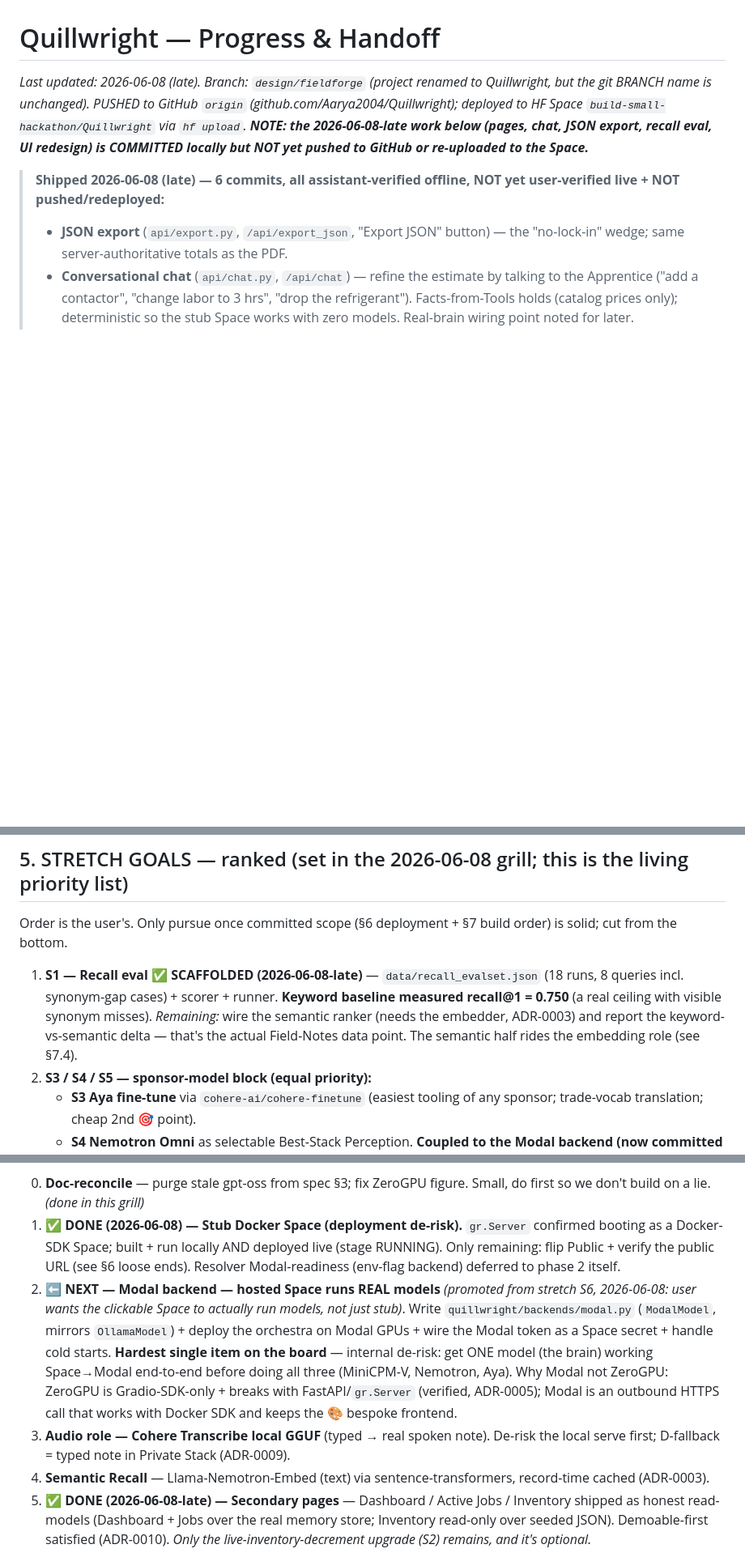
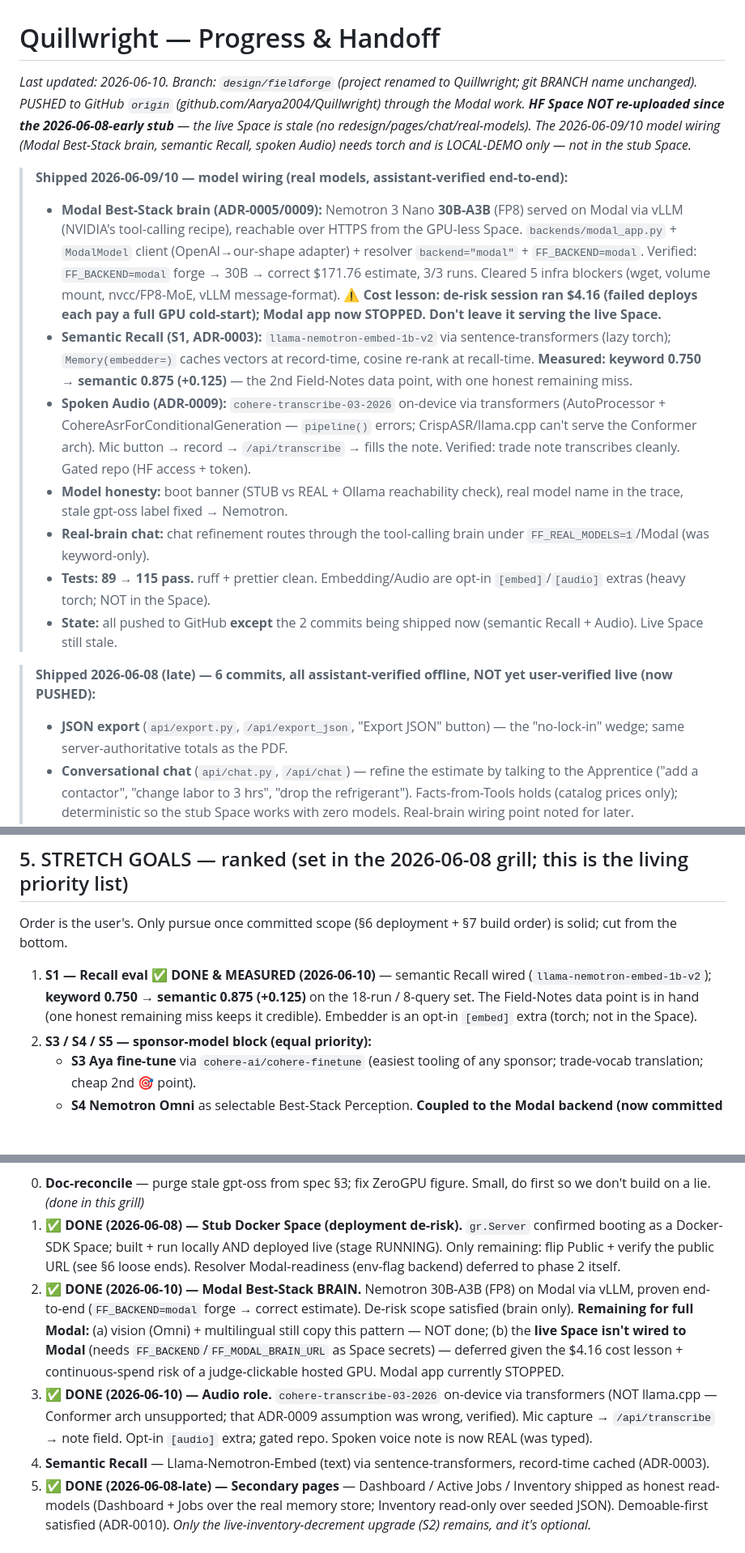
Before and after one commit to Aarya2004/Quillwright, a Markdown page: docs/PROGRESS.md, 3 parts joined by grey strips. Shown at 81% size. Drawn GitHub-style; blank space fills up the shorter version.

Commit message:
docs: PROGRESS — record Modal brain + semantic Recall + Audio (2026-06-09/10)
Modal 30B brain done (with cost lesson); S1 Recall measured (0.750->0.875);
Audio real via transformers. Correct the header (06-08 work + Modal ARE pushed;
live Space stale; these 2 model-wiring commits pending push).

Co-Authored-By: Claude Opus 4.8 (1M context) <noreply@anthropic.com>

```diff
--- a/docs/PROGRESS.md
+++ b/docs/PROGRESS.md
@@ -1,8 +1,18 @@
 # Quillwright — Progress & Handoff
 
-_Last updated: 2026-06-08 (late). Branch: `design/fieldforge` (project renamed to Quillwright, but the git BRANCH name is unchanged). PUSHED to GitHub `origin` (github.com/Aarya2004/Quillwright); deployed to HF Space `build-small-hackathon/Quillwright` via `hf upload`. **NOTE: the 2026-06-08-late work below (pages, chat, JSON export, recall eval, UI redesign) is COMMITTED locally but NOT yet pushed to GitHub or re-uploaded to the Space.**_
+_Last updated: 2026-06-10. Branch: `design/fieldforge` (project renamed to Quillwright; git BRANCH name unchanged). PUSHED to GitHub `origin` (github.com/Aarya2004/Quillwright) through the Modal work. **HF Space NOT re-uploaded since the 2026-06-08-early stub** — the live Space is stale (no redesign/pages/chat/real-models). The 2026-06-09/10 model wiring (Modal Best-Stack brain, semantic Recall, spoken Audio) needs torch and is LOCAL-DEMO only — not in the stub Space._
 
-> **Shipped 2026-06-08 (late) — 6 commits, all assistant-verified offline, NOT yet user-verified live + NOT pushed/redeployed:**
+> **Shipped 2026-06-09/10 — model wiring (real models, assistant-verified end-to-end):**
+>
+> - **Modal Best-Stack brain (ADR-0005/0009):** Nemotron 3 Nano **30B-A3B** (FP8) served on Modal via vLLM (NVIDIA's tool-calling recipe), reachable over HTTPS from the GPU-less Space. `backends/modal_app.py` + `ModalModel` client (OpenAI→our-shape adapter) + resolver `backend="modal"` + `FF_BACKEND=modal`. Verified: `FF_BACKEND=modal` forge → 30B → correct $171.76 estimate, 3/3 runs. Cleared 5 infra blockers (wget, volume mount, nvcc/FP8-MoE, vLLM message-format). **⚠️ Cost lesson: de-risk session ran $4.16 (failed deploys each pay a full GPU cold-start); Modal app now STOPPED. Don't leave it serving the live Space.**
+> - **Semantic Recall (S1, ADR-0003):** `llama-nemotron-embed-1b-v2` via sentence-transformers (lazy torch); `Memory(embedder=)` caches vectors at record-time, cosine re-rank at recall-time. **Measured: keyword 0.750 → semantic 0.875 (+0.125)** — the 2nd Field-Notes data point, with one honest remaining miss.
+> - **Spoken Audio (ADR-0009):** `cohere-transcribe-03-2026` on-device via transformers (AutoProcessor + CohereAsrForConditionalGeneration — `pipeline()` errors; CrispASR/llama.cpp can't serve the Conformer arch). Mic button → record → `/api/transcribe` → fills the note. Verified: trade note transcribes cleanly. Gated repo (HF access + token).
+> - **Model honesty:** boot banner (STUB vs REAL + Ollama reachability check), real model name in the trace, stale gpt-oss label fixed → Nemotron.
+> - **Real-brain chat:** chat refinement routes through the tool-calling brain under `FF_REAL_MODELS=1`/Modal (was keyword-only).
+> - **Tests: 89 → 115 pass.** ruff + prettier clean. Embedding/Audio are opt-in `[embed]`/`[audio]` extras (heavy torch; NOT in the Space).
+> - **State:** all pushed to GitHub **except** the 2 commits being shipped now (semantic Recall + Audio). Live Space still stale.
+
+> **Shipped 2026-06-08 (late) — 6 commits, all assistant-verified offline, NOT yet user-verified live (now PUSHED):**
 >
 > - **JSON export** (`api/export.py`, `/api/export_json`, "Export JSON" button) — the "no-lock-in" wedge; same server-authoritative totals as the PDF.
 > - **Conversational chat** (`api/chat.py`, `/api/chat`) — refine the estimate by talking to the Apprentice ("add a contactor", "change labor to 3 hrs", "drop the refrigerant"). Facts-from-Tools holds (catalog prices only); deterministic so the stub Space works with zero models. Real-brain wiring point noted for later.
@@ -154,7 +164,7 @@ docs/
 
 Order is the user's. Only pursue once committed scope (§6 deployment + §7 build order) is solid; cut from the bottom.
 
-1. **S1 — Recall eval** ✅ **SCAFFOLDED (2026-06-08-late)** — `data/recall_evalset.json` (18 runs, 8 queries incl. synonym-gap cases) + scorer + runner. **Keyword baseline measured recall@1 = 0.750** (a real ceiling with visible synonym misses). _Remaining:_ wire the semantic ranker (needs the embedder, ADR-0003) and report the keyword-vs-semantic delta — that's the actual Field-Notes data point. The semantic half rides the embedding role (see §7.4).
+1. **S1 — Recall eval** ✅ **DONE & MEASURED (2026-06-10)** — semantic Recall wired (`llama-nemotron-embed-1b-v2`); **keyword 0.750 → semantic 0.875 (+0.125)** on the 18-run / 8-query set. The Field-Notes data point is in hand (one honest remaining miss keeps it credible). Embedder is an opt-in `[embed]` extra (torch; not in the Space).
 2. **S3 / S4 / S5 — sponsor-model block (equal priority):**
    - **S3 Aya fine-tune** via `cohere-ai/cohere-finetune` (easiest tooling of any sponsor; trade-vocab translation; cheap 2nd 🎯 point).
    - **S4 Nemotron Omni** as selectable Best-Stack Perception. **Coupled to the Modal backend (now committed §7.2):** Omni is too big to run locally via Ollama → it only runs _for real_ on Modal, so it rides the §7.2 backend once that exists. Cheap part (resolver dropdown) is high; running it = needs Modal.
@@ -229,8 +239,8 @@ Phases in order. **Deployment de-risk jumps the queue ahead of all new feature w
 
 0. **Doc-reconcile** — purge stale gpt-oss from spec §3; fix ZeroGPU figure. Small, do first so we don't build on a lie. _(done in this grill)_
 1. ✅ **DONE (2026-06-08) — Stub Docker Space (deployment de-risk).** `gr.Server` confirmed booting as a Docker-SDK Space; built + run locally AND deployed live (stage RUNNING). Only remaining: flip Public + verify the public URL (see §6 loose ends). Resolver Modal-readiness (env-flag backend) deferred to phase 2 itself.
-2. ⬅️ **NEXT — Modal backend — hosted Space runs REAL models** _(promoted from stretch S6, 2026-06-08: user wants the clickable Space to actually run models, not just stub)_. Write `quillwright/backends/modal.py` (`ModalModel`, mirrors `OllamaModel`) + deploy the orchestra on Modal GPUs + wire the Modal token as a Space secret + handle cold starts. **Hardest single item on the board** — internal de-risk: get ONE model (the brain) working Space→Modal end-to-end before doing all three (MiniCPM-V, Nemotron, Aya). Why Modal not ZeroGPU: ZeroGPU is Gradio-SDK-only + breaks with FastAPI/`gr.Server` (verified, ADR-0005); Modal is an outbound HTTPS call that works with Docker SDK and keeps the 🎨 bespoke frontend.
-3. **Audio role — Cohere Transcribe local GGUF** (typed → real spoken note). De-risk the local serve first; D-fallback = typed note in Private Stack (ADR-0009).
+2. ✅ **DONE (2026-06-10) — Modal Best-Stack BRAIN.** Nemotron 30B-A3B (FP8) on Modal via vLLM, proven end-to-end (`FF_BACKEND=modal` forge → correct estimate). De-risk scope satisfied (brain only). **Remaining for full Modal:** (a) vision (Omni) + multilingual still copy this pattern — NOT done; (b) the **live Space isn't wired to Modal** (needs `FF_BACKEND`/`FF_MODAL_BRAIN_URL` as Space secrets) — deferred given the $4.16 cost lesson + continuous-spend risk of a judge-clickable hosted GPU. Modal app currently STOPPED.
+3. ✅ **DONE (2026-06-10) — Audio role.** `cohere-transcribe-03-2026` on-device via transformers (NOT llama.cpp — Conformer arch unsupported; that ADR-0009 assumption was wrong, verified). Mic capture → `/api/transcribe` → note field. Opt-in `[audio]` extra; gated repo. Spoken voice note is now REAL (was typed).
 4. **Semantic Recall** — Llama-Nemotron-Embed (text) via sentence-transformers, record-time cached (ADR-0003).
 5. ✅ **DONE (2026-06-08-late) — Secondary pages** — Dashboard / Active Jobs / Inventory shipped as honest read-models (Dashboard + Jobs over the real memory store; Inventory read-only over seeded JSON). Demoable-first satisfied (ADR-0010). _Only the live-inventory-decrement upgrade (S2) remains, and it's optional._
 6. **MiniCPM-V fine-tune on CORD/SROIE** (Modal) — the 🎯 artifact; parallelizable, doesn't block the app (ADR-0006).
```
